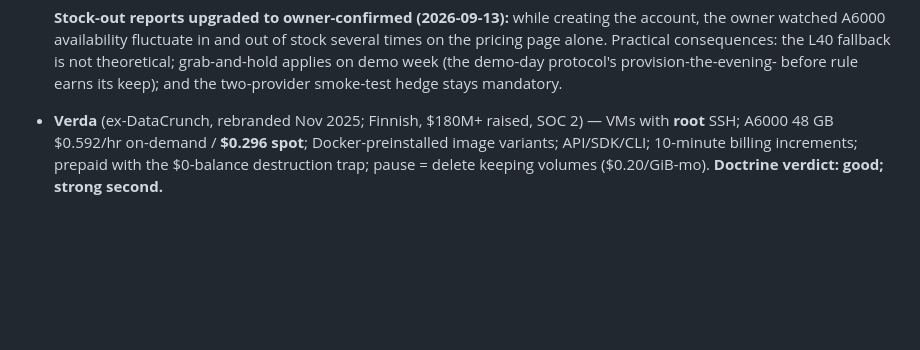
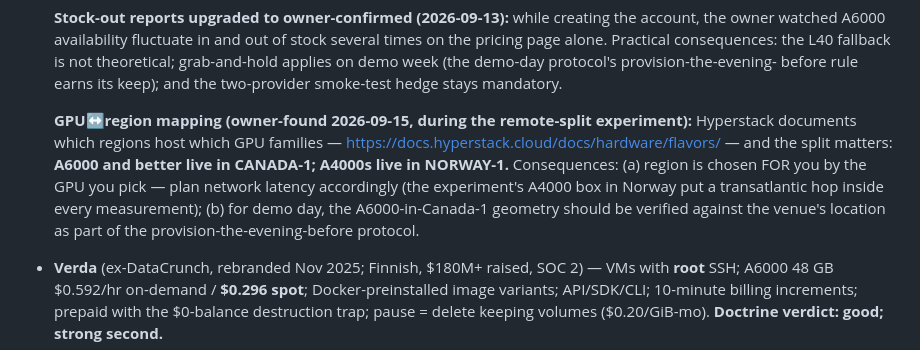
Before and after one commit to alfre2v/zombie-radio, a Markdown page: docs/discussions/2026-09-13-cloud-gpu-provider-survey.md, the part around the change. Rendered like a GitHub page; blank space fills up the shorter version.

Commit message:
Region intel: A4000=NORWAY-1, A6000+=CANADA-1 (flavors doc)
- experiment env: region resolved; latency-context warning - all
  tunnel measurements include a transatlantic hop, so results
  are a conservative bound vs a Canada-1 demo box
- provider survey (Hyperstack): GPU-region mapping block; region
  is chosen by the GPU; demo-day protocol gains a
  verify-geometry-vs-venue sub-step

```diff
--- a/docs/discussions/2026-09-13-cloud-gpu-provider-survey.md
+++ b/docs/discussions/2026-09-13-cloud-gpu-provider-survey.md
@@ -262,6 +262,19 @@ government-ID verification for GPU quota. Whoever we pick:
   demo week (the demo-day protocol's provision-the-evening-
   before rule earns its keep); and the two-provider
   smoke-test hedge stays mandatory.
+
+  **GPU↔region mapping (owner-found 2026-09-15, during the
+  remote-split experiment):** Hyperstack documents which
+  regions host which GPU families —
+  <https://docs.hyperstack.cloud/docs/hardware/flavors/> —
+  and the split matters: **A6000 and better live in CANADA-1;
+  A4000s live in NORWAY-1.** Consequences: (a) region is
+  chosen FOR you by the GPU you pick — plan network latency
+  accordingly (the experiment's A4000 box in Norway put a
+  transatlantic hop inside every measurement); (b) for demo
+  day, the A6000-in-Canada-1 geometry should be verified
+  against the venue's location as part of the
+  provision-the-evening-before protocol.
 - **Verda** (ex-DataCrunch, rebranded Nov 2025; Finnish, $180M+
   raised, SOC 2) — VMs with **root** SSH; A6000 48 GB
   $0.592/hr on-demand / **$0.296 spot**; Docker-preinstalled
```
Also changed, not shown: 1 other file.
